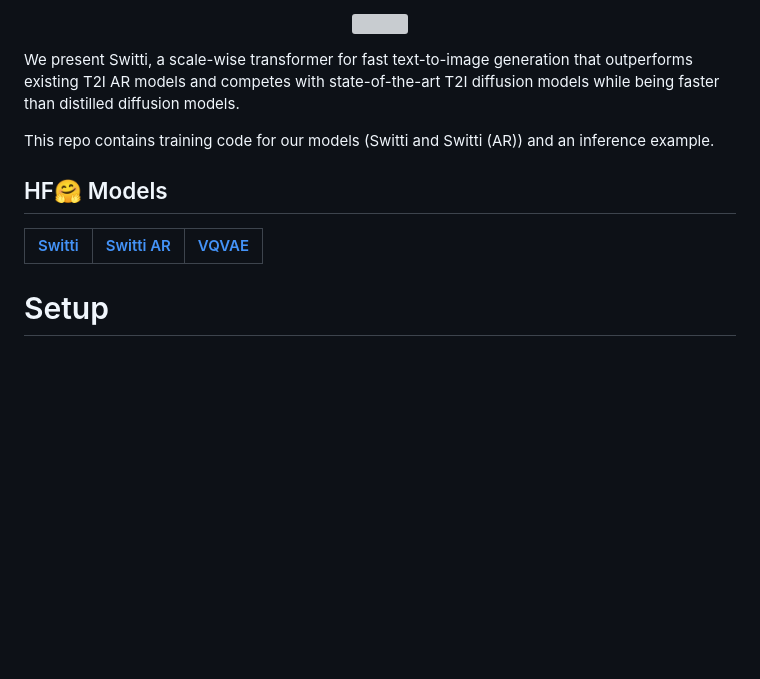
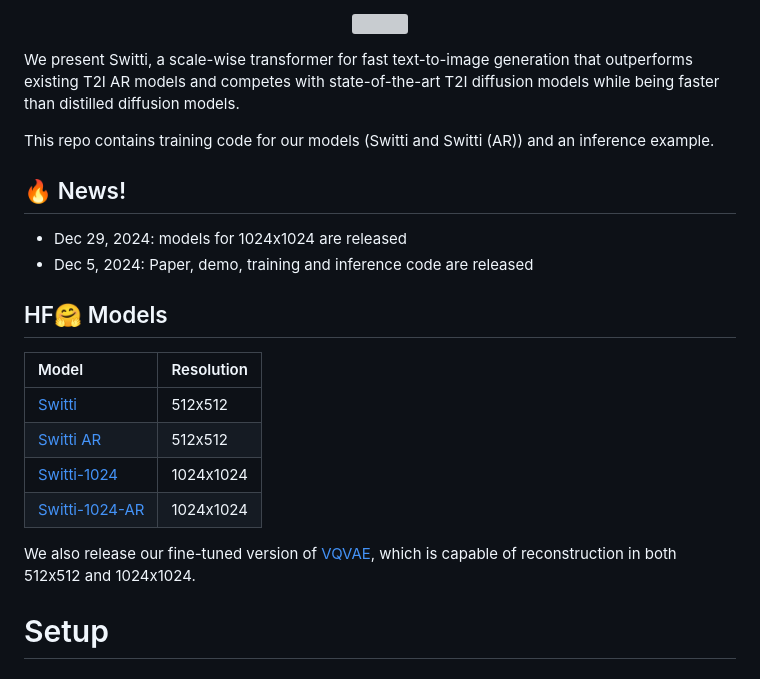
Before and after one commit to yandex-research/switti, a Markdown page: README.md, the part around the change. Rendered like a GitHub page; blank space fills up the shorter version; grey boxes are pictures that could not be loaded.

```diff
--- a/README.md
+++ b/README.md
@@ -11,10 +11,19 @@
 We present Switti, a scale-wise transformer for fast text-to-image generation that outperforms existing T2I AR models and competes with state-of-the-art T2I diffusion models while being faster than distilled diffusion models.
 
 This repo contains training code for our models (Switti and Switti (AR)) and an inference example.
+## 🔥 News!
+* Dec 29, 2024: models for 1024x1024 are released
+* Dec 5, 2024: Paper, demo, training and inference code are released
 
 ## HF🤗 Models
-| [Switti](https://huggingface.co/yresearch/Switti) | [Switti AR](https://huggingface.co/yresearch/Switti-AR) |  [VQVAE](https://huggingface.co/yresearch/VQVAE-Switti) |
-|:---|:---|:---|
+| Model | Resolution |
+|:---|:---|
+|[Switti](https://huggingface.co/yresearch/Switti) | 512x512 |
+|[Switti AR](https://huggingface.co/yresearch/Switti-AR) |  512x512
+|[Switti-1024](https://huggingface.co/yresearch/Switti-1024) | 1024x1024 |
+|[Switti-1024-AR](https://huggingface.co/yresearch/Switti-1024-AR) |  1024x1024 |
+
+We also release our fine-tuned version of [VQVAE](https://huggingface.co/yresearch/VQVAE-Switti), which is capable of reconstruction in both 512x512 and 1024x1024.
 
 # Setup
 
```
